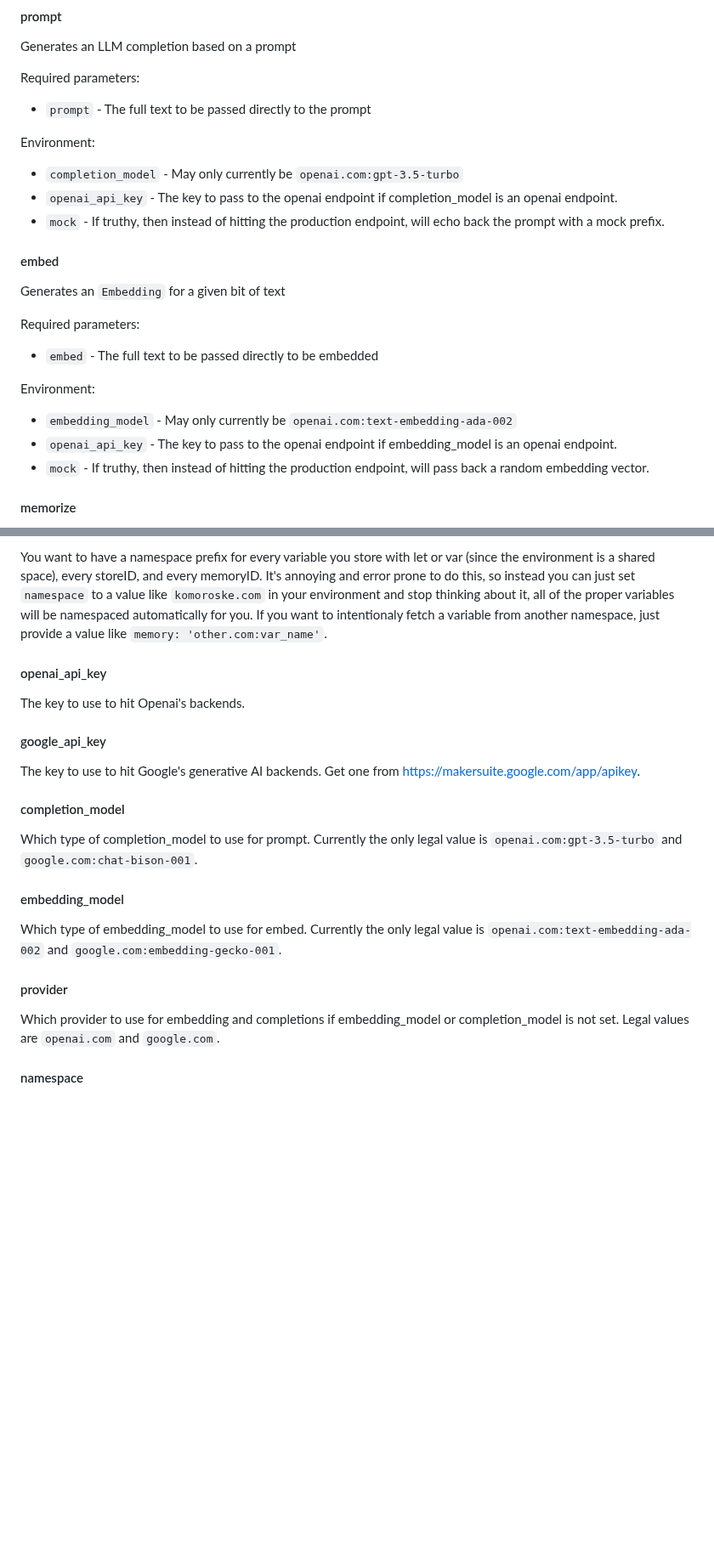
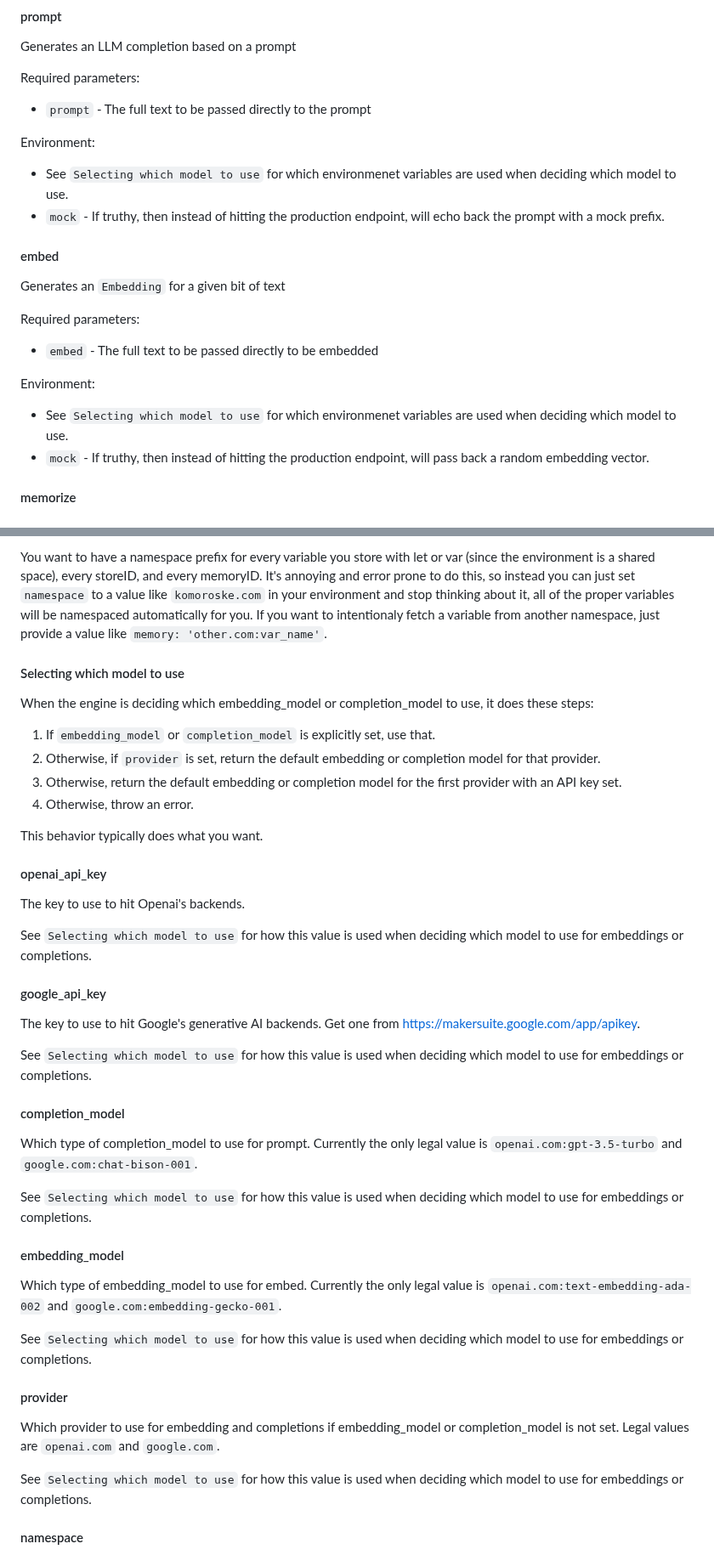
Before and after one commit to jkomoros/prompt-garden, a Markdown page: README.md, 2 parts joined by grey strips. Shown at 85% size. Drawn GitHub-style; blank space fills up the shorter version.

Commit message:
Document how model selection works.
Part of #5.

```diff
--- a/README.md
+++ b/README.md
@@ -348,8 +348,7 @@ Required parameters:
 - `prompt` - The full text to be passed directly to the prompt
 
 Environment:
-- `completion_model` - May only currently be `openai.com:gpt-3.5-turbo`
-- `openai_api_key` - The key to pass to the openai endpoint if completion_model is an openai endpoint.
+- See `Selecting which model to use` for which environmenet variables are used when deciding which model to use.
 - `mock` - If truthy, then instead of hitting the production endpoint, will echo back the prompt with a mock prefix.
 
 #### embed
@@ -360,8 +359,7 @@ Required parameters:
 - `embed` - The full text to be passed directly to be embedded
 
 Environment:
-- `embedding_model` - May only currently be `openai.com:text-embedding-ada-002`
-- `openai_api_key` - The key to pass to the openai endpoint if embedding_model is an openai endpoint.
+- See `Selecting which model to use` for which environmenet variables are used when deciding which model to use.
 - `mock` - If truthy, then instead of hitting the production endpoint, will pass back a random embedding vector.
 
 #### memorize
@@ -787,25 +785,46 @@ Because the environment is a writeable space that many different seeds by many d
 
 You want to have a namespace prefix for every variable you store with let or var (since the environment is a shared space), every storeID, and every memoryID. It's annoying and error prone to do this, so instead you can just set `namespace` to a value like `komoroske.com` in your environment and stop thinking about it, all of the proper variables will be namespaced automatically for you. If you want to intentionaly fetch a variable from another namespace, just provide a value like `memory: 'other.com:var_name'`.
 
+#### Selecting which model to use
+
+When the engine is deciding which embedding_model or completion_model to use, it does these steps:
+
+1. If `embedding_model` or `completion_model` is explicitly set, use that.
+2. Otherwise, if `provider` is set, return the default embedding or completion model for that provider.
+3. Otherwise, return the default embedding or completion model for the first provider with an API key set.
+4. Otherwise, throw an error.
+
+This behavior typically does what you want.
+
 #### openai_api_key
 
 The key to use to hit Openai's backends.
+
+See `Selecting which model to use` for how this value is used when deciding which model to use for embeddings or completions.
 
 #### google_api_key
 
 The key to use to hit Google's generative AI backends. Get one from https://makersuite.google.com/app/apikey.
 
+See `Selecting which model to use` for how this value is used when deciding which model to use for embeddings or completions.
+
 #### completion_model
 
 Which type of completion_model to use for prompt. Currently the only legal value is `openai.com:gpt-3.5-turbo` and `google.com:chat-bison-001`.
+
+See `Selecting which model to use` for how this value is used when deciding which model to use for embeddings or completions.
 
 #### embedding_model
 
 Which type of embedding_model to use for embed. Currently the only legal value is `openai.com:text-embedding-ada-002` and `google.com:embedding-gecko-001`.
 
+See `Selecting which model to use` for how this value is used when deciding which model to use for embeddings or completions.
+
 #### provider
 
 Which provider to use for embedding and completions if embedding_model or completion_model is not set. Legal values are `openai.com` and `google.com`.
+
+See `Selecting which model to use` for how this value is used when deciding which model to use for embeddings or completions.
 
 #### namespace
 
```
Also changed, not shown: other parts of README.md (+3 -3 lines).
